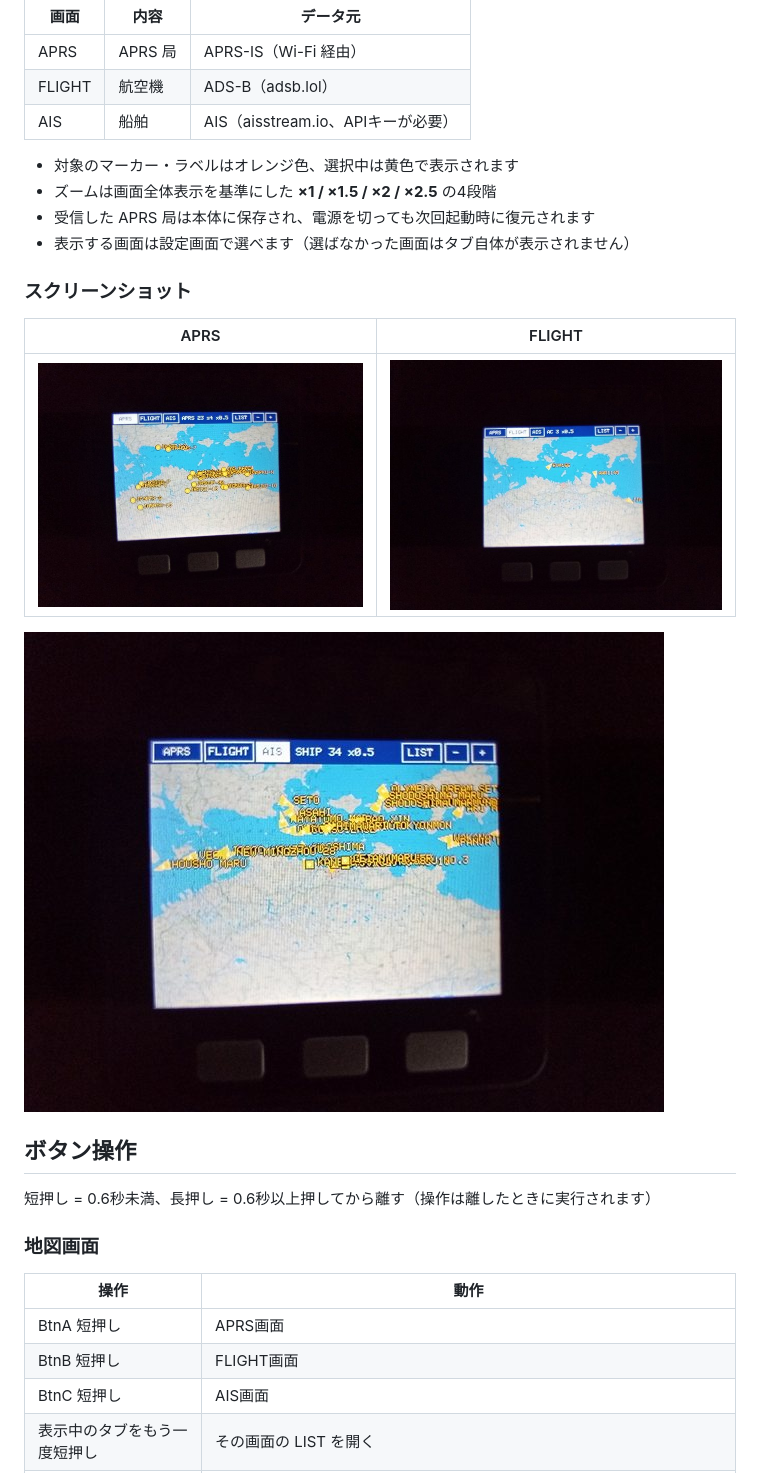
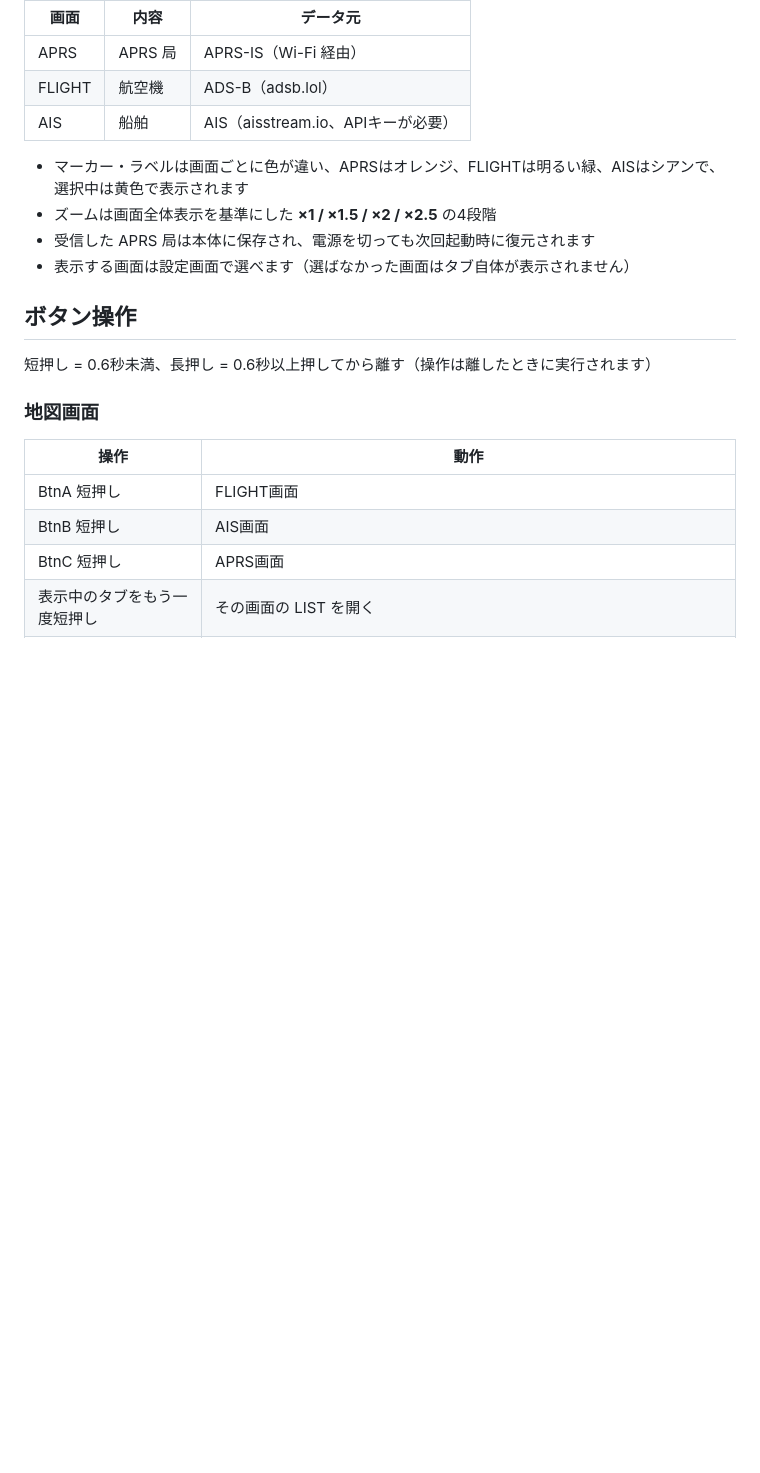
Before and after one commit to nyan750/aprs-ais-frightrader-m5stack, a Markdown page: README.md, the part around one of its changes. Drawn GitHub-style; blank space fills up the shorter version.

```diff
--- a/README.md
+++ b/README.md
@@ -15,18 +17,10 @@ Wi-Fi 経由で APRS-IS / ADS-B / AIS のデータを受信し、地図上に表
 | FLIGHT | 航空機 | ADS-B（adsb.lol） |
 | AIS | 船舶 | AIS（aisstream.io、APIキーが必要） |
 
-- 対象のマーカー・ラベルはオレンジ色、選択中は黄色で表示されます
+- マーカー・ラベルは画面ごとに色が違い、APRSはオレンジ、FLIGHTは明るい緑、AISはシアンで、選択中は黄色で表示されます
 - ズームは画面全体表示を基準にした **×1 / ×1.5 / ×2 / ×2.5** の4段階
 - 受信した APRS 局は本体に保存され、電源を切っても次回起動時に復元されます
 - 表示する画面は設定画面で選べます（選ばなかった画面はタブ自体が表示されません）
-
-### スクリーンショット
-
-| APRS | FLIGHT |
-|---|---|
-| <img src="photo/aprs.jpg" width="640" alt="APRS画面"> | <img src="photo/fligt.jpg" width="640" alt="FLIGHT画面"> |
-
-<img src="photo/ais.jpg" width="640" alt="AIS画面">
 
 ## ボタン操作
 
@@ -36,9 +30,9 @@ Wi-Fi 経由で APRS-IS / ADS-B / AIS のデータを受信し、地図上に表
 
 | 操作 | 動作 |
 |---|---|
-| BtnA 短押し | APRS画面 |
-| BtnB 短押し | FLIGHT画面 |
-| BtnC 短押し | AIS画面 |
+| BtnA 短押し | FLIGHT画面 |
+| BtnB 短押し | AIS画面 |
+| BtnC 短押し | APRS画面 |
 | 表示中のタブをもう一度短押し | その画面の LIST を開く |
 | BtnA 長押し | 次の対象（局・航空機・船）を近い順に選択し、中央表示＋ズームを1段階寄せる。最後の次は初期表示に戻る |
 | BtnB 長押し | 選択中の対象の詳細を開く（未選択なら LIST を開く） |
```
Also changed, not shown: other parts of README.md (+8 -6 lines), MAP_GENERATION.md (+14 -2 lines), portal.png (added), 1 other file.
